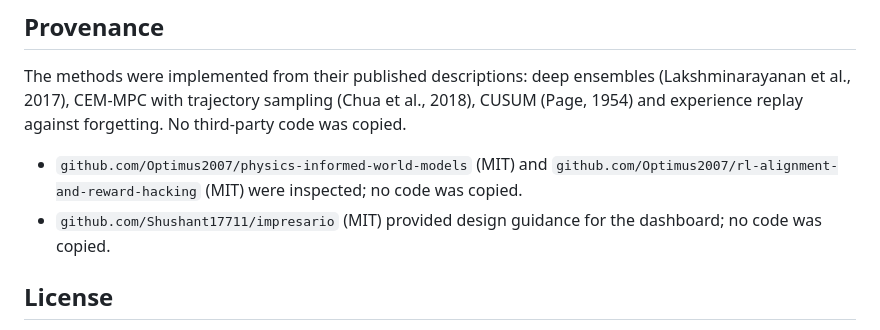
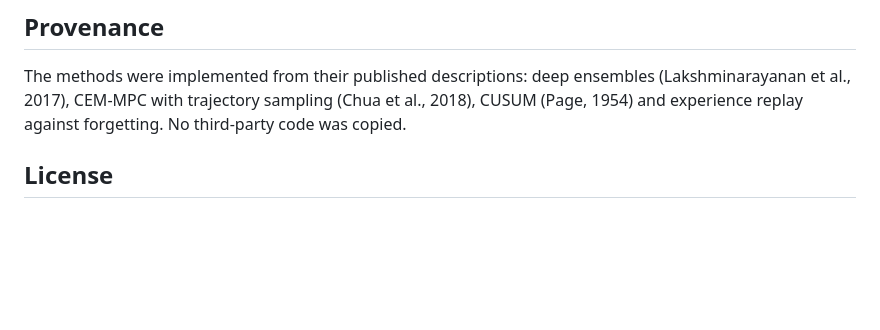
Before and after one commit to Optimus2007/world-model-autonomous-agent, a Markdown page: README.md, the part around the change. Drawn GitHub-style; blank space fills up the shorter version.

Commit message:
README: remove repository provenance lines

```diff
--- a/README.md
+++ b/README.md
@@ -175,9 +175,6 @@ tests/                         pytest suite
 The methods were implemented from their published descriptions: deep ensembles (Lakshminarayanan et al.,
 2017), CEM-MPC with trajectory sampling (Chua et al., 2018), CUSUM (Page, 1954) and experience replay
 against forgetting. No third-party code was copied.
-- `github.com/Optimus2007/physics-informed-world-models` (MIT) and
-  `github.com/Optimus2007/rl-alignment-and-reward-hacking` (MIT) were inspected; no code was copied.
-- `github.com/Shushant17711/impresario` (MIT) provided design guidance for the dashboard; no code was copied.
 
 ## License
 
```
